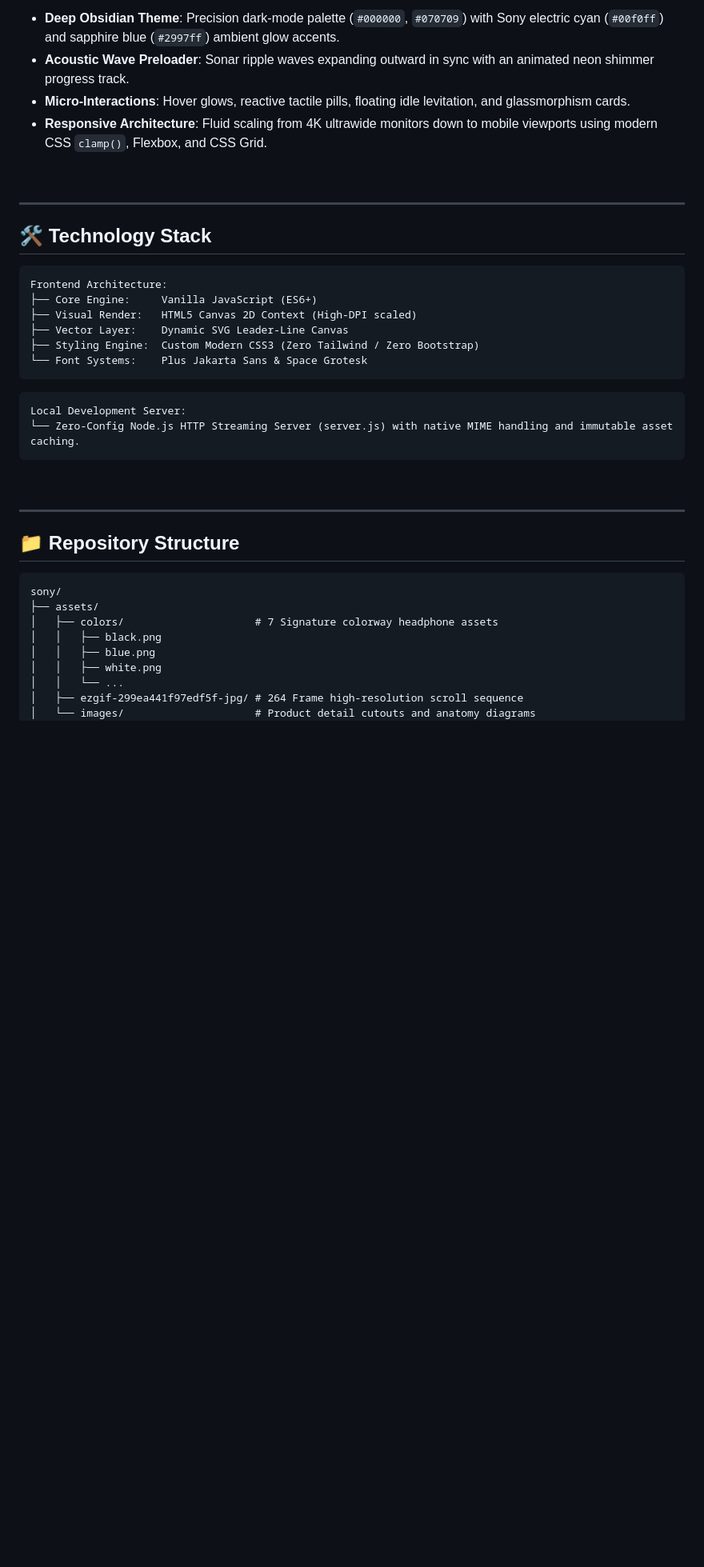
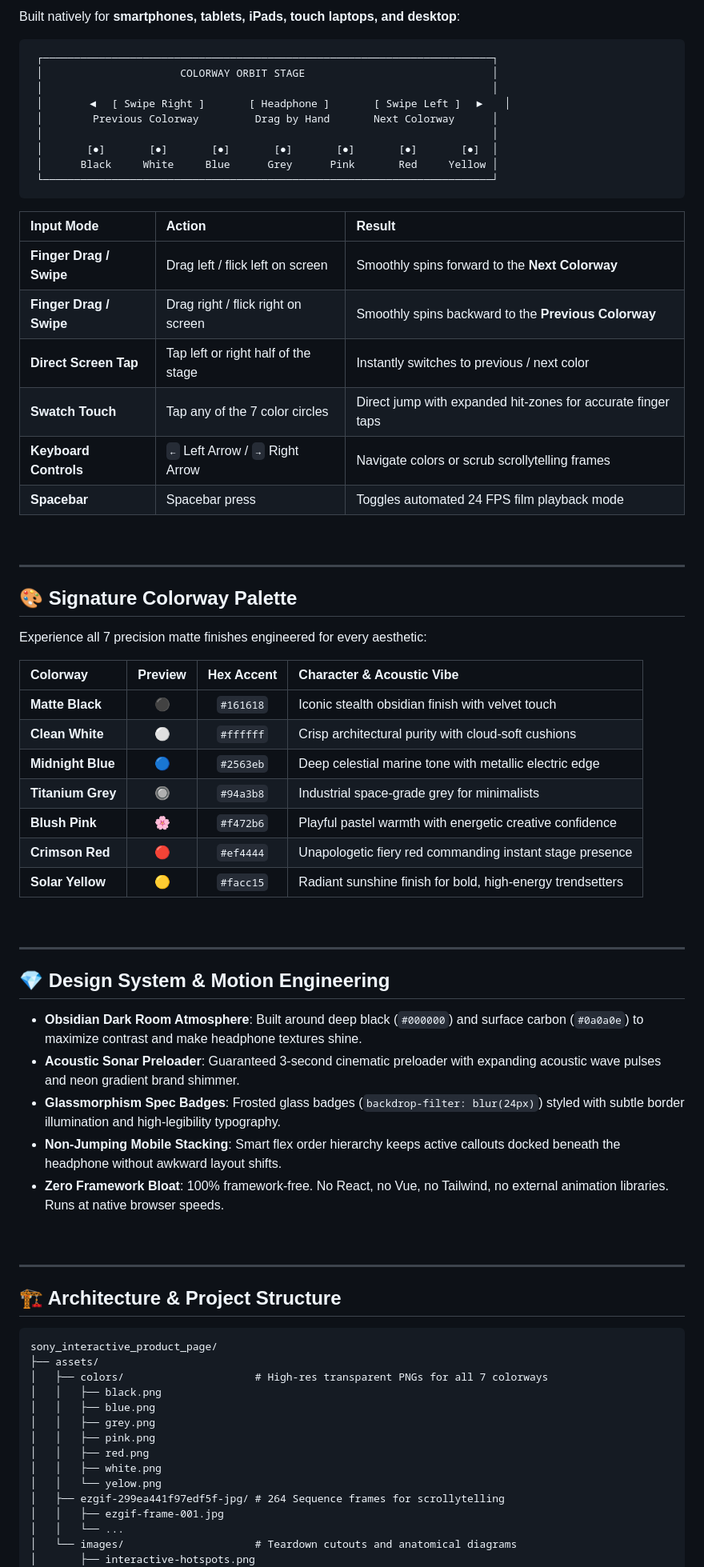
Before and after one commit to LOHITHKUMARN/sony_interactive_product_page, a Markdown page: README.md, the part around one of its changes. Shown at 80% size. Rendered like a GitHub page; blank space fills up the shorter version.

````diff
--- a/README.md
+++ b/README.md
@@ -56,43 +79,77 @@
 
-- **Deep Obsidian Theme**: Precision dark-mode palette (`#000000`, `#070709`) with Sony electric cyan (`#00f0ff`) and sapphire blue (`#2997ff`) ambient glow accents.
-- **Acoustic Wave Preloader**: Sonar ripple waves expanding outward in sync with an animated neon shimmer progress track.
-- **Micro-Interactions**: Hover glows, reactive tactile pills, floating idle levitation, and glassmorphism cards.
-- **Responsive Architecture**: Fluid scaling from 4K ultrawide monitors down to mobile viewports using modern CSS `clamp()`, Flexbox, and CSS Grid.
+Built natively for **smartphones, tablets, iPads, touch laptops, and desktop**:
+
+```
+ ┌────────────────────────────────────────────────────────────────────────┐
+ │                      COLORWAY ORBIT STAGE                              │
+ │                                                                        │
+ │       ◀  [ Swipe Right ]       [ Headphone ]       [ Swipe Left ]  ▶   │
+ │        Previous Colorway         Drag by Hand       Next Colorway      │
+ │                                                                        │
+ │       [●]       [●]       [●]       [●]       [●]       [●]       [●]  │
+ │      Black     White     Blue      Grey      Pink       Red     Yellow │
+ └────────────────────────────────────────────────────────────────────────┘
+```
+
+| Input Mode | Action | Result |
+| :--- | :--- | :--- |
+| **Finger Drag / Swipe** | Drag left / flick left on screen | Smoothly spins forward to the **Next Colorway** |
+| **Finger Drag / Swipe** | Drag right / flick right on screen | Smoothly spins backward to the **Previous Colorway** |
+| **Direct Screen Tap** | Tap left or right half of the stage | Instantly switches to previous / next color |
+| **Swatch Touch** | Tap any of the 7 color circles | Direct jump with expanded hit-zones for accurate finger taps |
+| **Keyboard Controls** | `←` Left Arrow / `→` Right Arrow | Navigate colors or scrub scrollytelling frames |
+| **Spacebar** | Spacebar press | Toggles automated 24 FPS film playback mode |
 
 <br/>
 
 ---
 
-## 🛠️ Technology Stack
+## 🎨 Signature Colorway Palette
 
-```
-Frontend Architecture:
-├── Core Engine:     Vanilla JavaScript (ES6+)
-├── Visual Render:   HTML5 Canvas 2D Context (High-DPI scaled)
-├── Vector Layer:    Dynamic SVG Leader-Line Canvas
-├── Styling Engine:  Custom Modern CSS3 (Zero Tailwind / Zero Bootstrap)
-└── Font Systems:    Plus Jakarta Sans & Space Grotesk
-```
+Experience all 7 precision matte finishes engineered for every aesthetic:
 
-```
-Local Development Server:
-└── Zero-Config Node.js HTTP Streaming Server (server.js) with native MIME handling and immutable asset caching.
-```
+| Colorway | Preview | Hex Accent | Character & Acoustic Vibe |
+| :--- | :---: | :---: | :--- |
+| **Matte Black** | ⚫ | `#161618` | Iconic stealth obsidian finish with velvet touch |
+| **Clean White** | ⚪ | `#ffffff` | Crisp architectural purity with cloud-soft cushions |
+| **Midnight Blue** | 🔵 | `#2563eb` | Deep celestial marine tone with metallic electric edge |
+| **Titanium Grey** | 🔘 | `#94a3b8` | Industrial space-grade grey for minimalists |
+| **Blush Pink** | 🌸 | `#f472b6` | Playful pastel warmth with energetic creative confidence |
+| **Crimson Red** | 🔴 | `#ef4444` | Unapologetic fiery red commanding instant stage presence |
+| **Solar Yellow** | 🟡 | `#facc15` | Radiant sunshine finish for bold, high-energy trendsetters |
 
 <br/>
 
 ---
 
-## 📁 Repository Structure
+## 💎 Design System & Motion Engineering
+
+- **Obsidian Dark Room Atmosphere**: Built around deep black (`#000000`) and surface carbon (`#0a0a0e`) to maximize contrast and make headphone textures shine.
+- **Acoustic Sonar Preloader**: Guaranteed 3-second cinematic preloader with expanding acoustic wave pulses and neon gradient brand shimmer.
+- **Glassmorphism Spec Badges**: Frosted glass badges (`backdrop-filter: blur(24px)`) styled with subtle border illumination and high-legibility typography.
+- **Non-Jumping Mobile Stacking**: Smart flex order hierarchy keeps active callouts docked beneath the headphone without awkward layout shifts.
+- **Zero Framework Bloat**: 100% framework-free. No React, no Vue, no Tailwind, no external animation libraries. Runs at native browser speeds.
+
+<br/>
+
+---
+
+## 🏗️ Architecture & Project Structure
 
 ```graphql
-sony/
+sony_interactive_product_page/
 ├── assets/
-│   ├── colors/                     # 7 Signature colorway headphone assets
+│   ├── colors/                     # High-res transparent PNGs for all 7 colorways
 │   │   ├── black.png
 │   │   ├── blue.png
+│   │   ├── grey.png
+│   │   ├── pink.png
+│   │   ├── red.png
 │   │   ├── white.png
+│   │   └── yelow.png
+│   ├── ezgif-299ea441f97edf5f-jpg/ # 264 Sequence frames for scrollytelling
+│   │   ├── ezgif-frame-001.jpg
 │   │   └── ...
-│   ├── ezgif-299ea441f97edf5f-jpg/ # 264 Frame high-resolution scroll sequence
-│   └── images/                     # Product detail cutouts and anatomy diagrams
+│   └── images/                     # Teardown cutouts and anatomical diagrams
+│       ├── interactive-hotspots.png
 │       ├── battery-black-pure.png
````
Also changed, not shown: other parts of README.md (+74 -55 lines).
